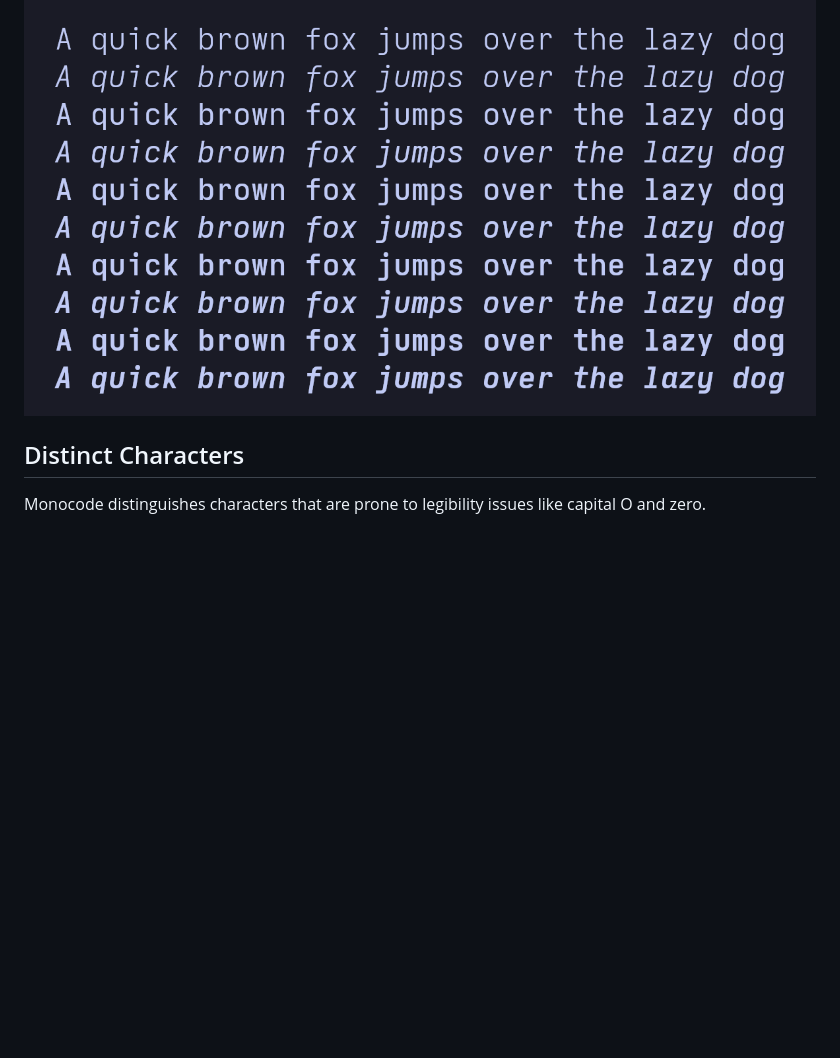
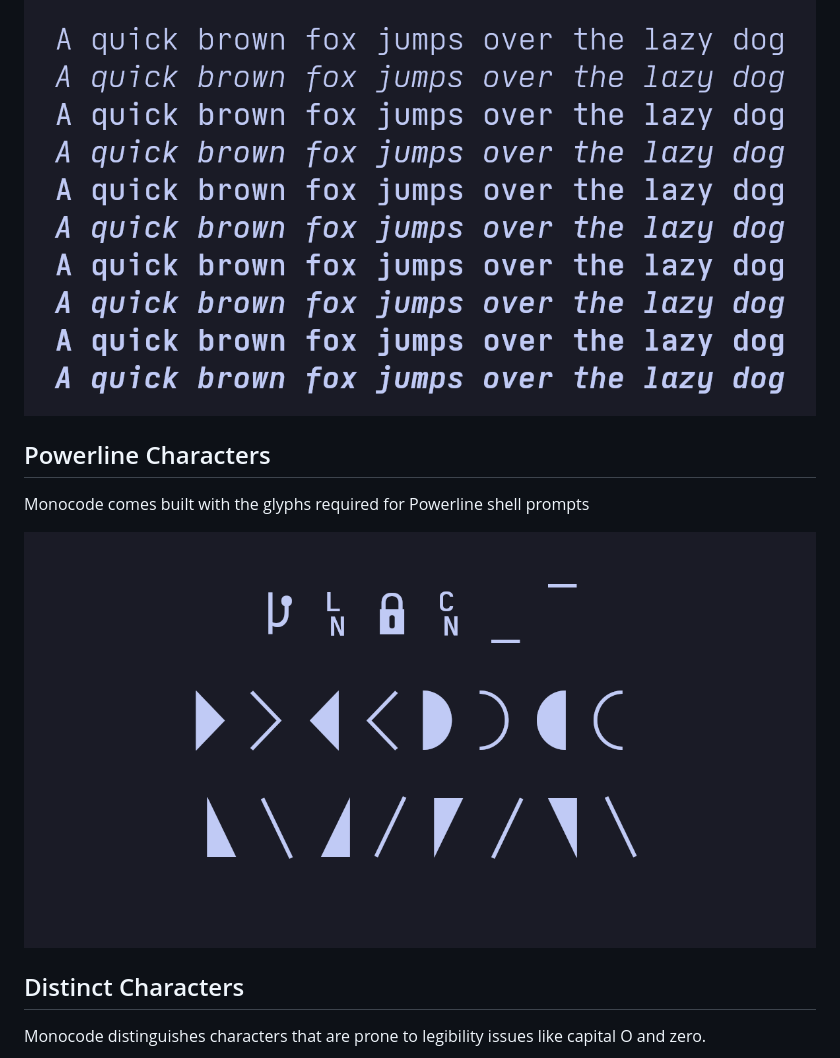
Before and after one commit to aaronmbos/monocode, a Markdown page: README.md, the part around the change. Drawn GitHub-style; pictures changed too: images/monocode-powerline.png (added); blank space fills up the shorter version.

```diff
--- a/README.md
+++ b/README.md
@@ -14,6 +14,12 @@ Monocode comes in five different weights ranging from Light to Bold for both Reg
 
 ![Monocode Weights](./images/monocode-weights.png)
 
+## Powerline Characters
+
+Monocode comes built with the glyphs required for Powerline shell prompts
+
+![Monocode Powerline](./images/monocode-powerline.png)
+
 ## Distinct Characters
 
 Monocode distinguishes characters that are prone to legibility issues like capital O and zero.
```
Also changed, not shown: 1 other file.
